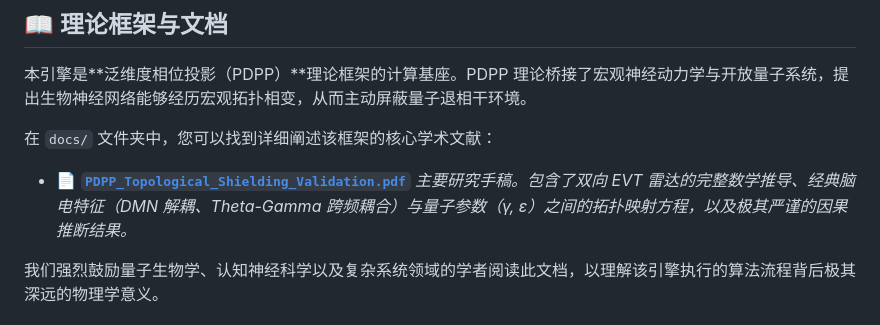
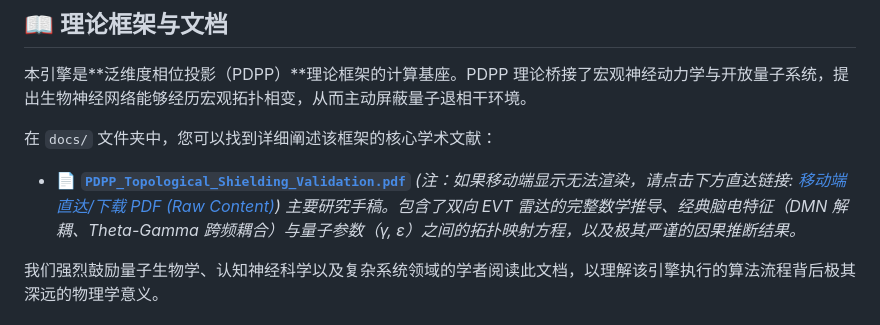
Before and after one commit to Quantum-Neuro/PDPP-Validation-Engine, a Markdown page: README_zh-CN.md, the part around the change. Rendered like a GitHub page.

Commit message:
docs: add mobile-friendly raw PDF fallback link to ROOT readmes as well

```diff
--- a/README_zh-CN.md
+++ b/README_zh-CN.md
@@ -34,6 +34,7 @@
 在 `docs/` 文件夹中，您可以找到详细阐述该框架的核心学术文献：
 
 - 📄 **[`PDPP_Topological_Shielding_Validation.pdf`](docs/PDPP_Topological_Shielding_Validation.pdf)**
+  *(注：如果移动端显示无法渲染，请点击下方直达链接: [移动端直达/下载 PDF (Raw Content)](https://raw.githubusercontent.com/Quantum-Neuro/PDPP-Validation-Engine/main/docs/PDPP_Topological_Shielding_Validation.pdf))*
   *主要研究手稿。包含了双向 EVT 雷达的完整数学推导、经典脑电特征（DMN 解耦、Theta-Gamma 跨频耦合）与量子参数（&gamma;, &epsilon;）之间的拓扑映射方程，以及极其严谨的因果推断结果。*
 
 我们强烈鼓励量子生物学、认知神经科学以及复杂系统领域的学者阅读此文档，以理解该引擎执行的算法流程背后极其深远的物理学意义。
```
Also changed, not shown: README.md (+1 -0 lines).
